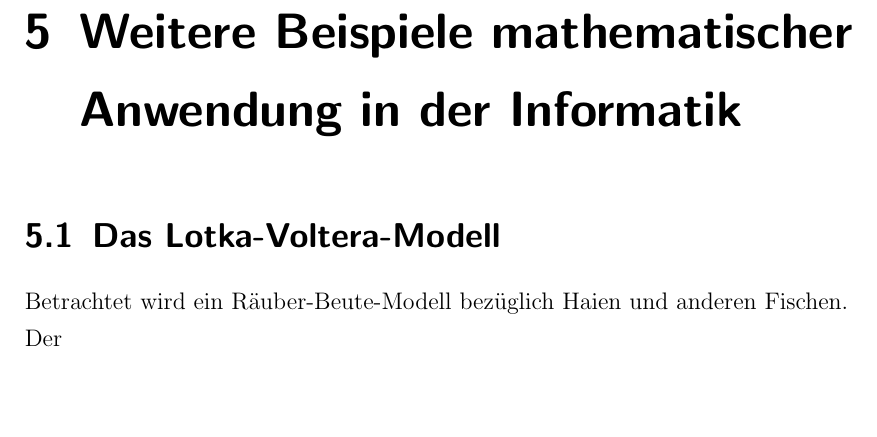
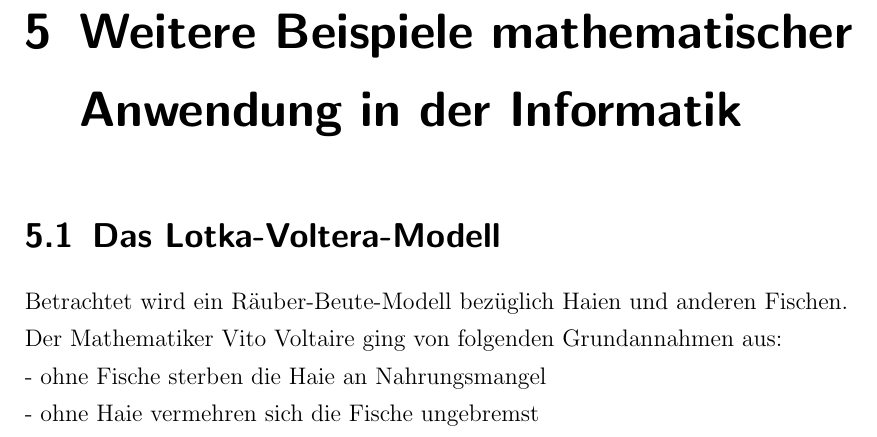
Before and after one commit to autinerd/latex_math_babovsky, a LaTeX document (document.tex): part of page 37 of 37, cut so that both start at the same text, the shorter picture padded with empty space. The pictures show the PDF file document.pdf that the author committed with the source.

Commit message:
math. Anw. i. d. Inf.

```diff
--- a/document.tex
+++ b/document.tex
@@ -1614,5 +1614,8 @@ Also wird \(k=\frac{1}{6}(k_1+2k_2+2k_3+k_4)\)
 \chapter{Weitere Beispiele mathematischer Anwendung in der Informatik}
 \section{Das Lotka-Voltera-Modell}
 Betrachtet wird ein Räuber-Beute-Modell bezüglich Haien und anderen Fischen.\\
-Der Mathematiker Vito Voltaire ging von folgenden Grundannahmen aus:
+Der Mathematiker Vito Voltaire ging von folgenden Grundannahmen aus:  \\
+- ohne Fische sterben die Haie an Nahrungsmangel \\
+- ohne Haie vermehren sich die Fische ungebremst \\
+Es wird ein einfaches Modell
 \end{document}
```
Also changed, not shown: document.pdf.
